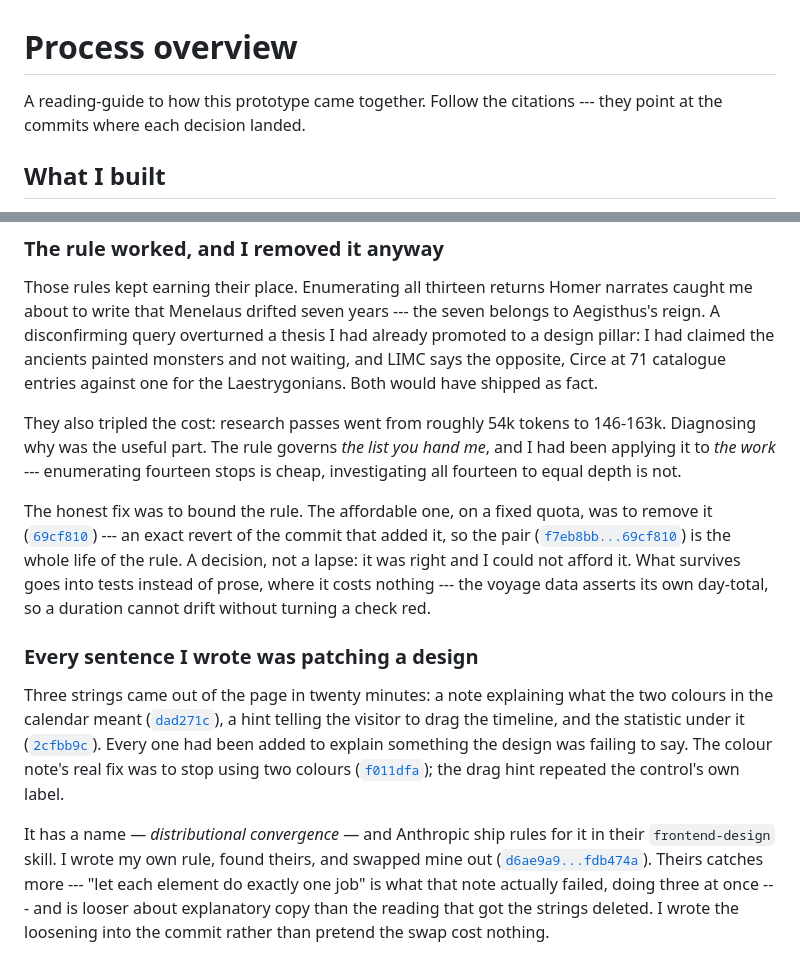
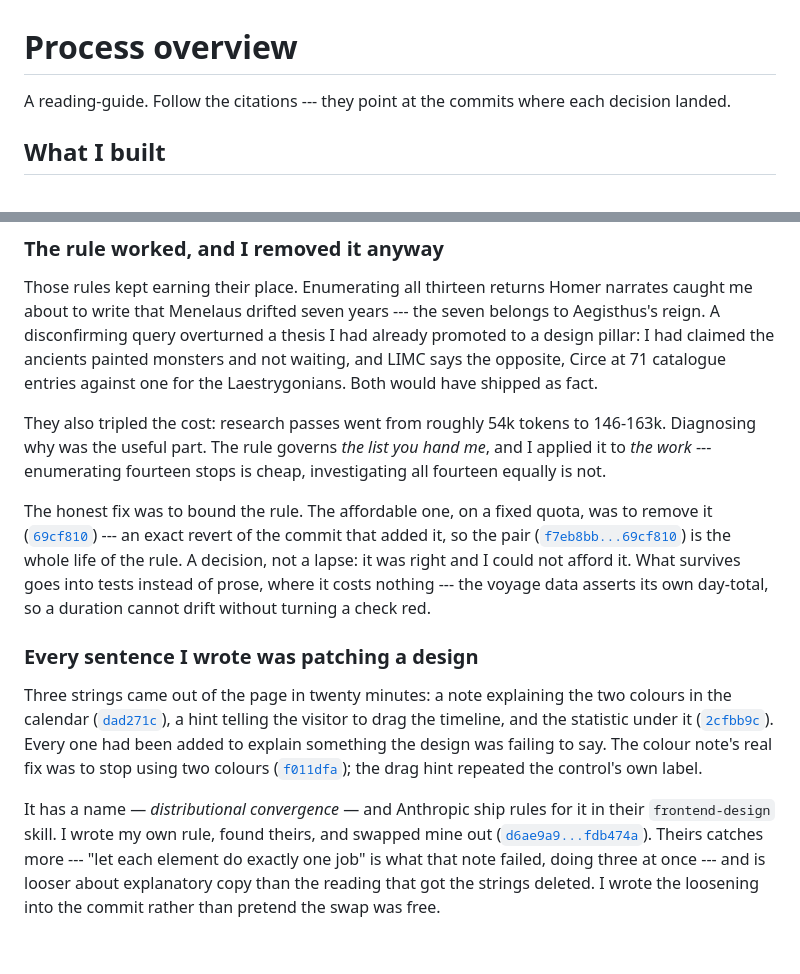
Before and after one commit to comp4020-agentic-coding-studio/comp4020-ass1-DongyangLi6816, a Markdown page: PROCESS.md, 2 parts joined by grey strips. GitHub-like rendering.

Commit message:
docs(process): bring the file inside the word budget
609 to 600. Trimmed, nothing dropped.

Co-Authored-By: Claude Opus 5 (1M context) <noreply@anthropic.com>

```diff
--- a/PROCESS.md
+++ b/PROCESS.md
@@ -1,7 +1,7 @@
 # Process overview
 
-A reading-guide to how this prototype came together. Follow the citations ---
-they point at the commits where each decision landed.
+A reading-guide. Follow the citations --- they point at the commits where each
+decision landed.
 
 ## What I built
 
@@ -41,8 +41,8 @@ entries against one for the Laestrygonians. Both would have shipped as fact.
 
 They also tripled the cost: research passes went from roughly 54k tokens to
 146-163k. Diagnosing why was the useful part. The rule governs *the list you
-hand me*, and I had been applying it to *the work* --- enumerating fourteen
-stops is cheap, investigating all fourteen to equal depth is not.
+hand me*, and I applied it to *the work* --- enumerating fourteen stops is
+cheap, investigating all fourteen equally is not.
 
 The honest fix was to bound the rule. The affordable one, on a fixed quota, was
 to remove it
@@ -56,8 +56,8 @@ cannot drift without turning a check red.
 
 ### Every sentence I wrote was patching a design
 
-Three strings came out of the page in twenty minutes: a note explaining what
-the two colours in the calendar meant
+Three strings came out of the page in twenty minutes: a note explaining the two
+colours in the calendar
 ([`dad271c`](https://github.com/comp4020-agentic-coding-studio/comp4020-ass1-DongyangLi6816/commit/dad271c)),
 a hint telling the visitor to drag the timeline, and the statistic under it
 ([`2cfbb9c`](https://github.com/comp4020-agentic-coding-studio/comp4020-ass1-DongyangLi6816/commit/2cfbb9c)).
@@ -71,6 +71,6 @@ in their `frontend-design` skill. I wrote my own rule, found theirs, and
 swapped mine out
 ([`d6ae9a9...fdb474a`](https://github.com/comp4020-agentic-coding-studio/comp4020-ass1-DongyangLi6816/compare/d6ae9a9...fdb474a)).
 Theirs catches more --- "let each element do exactly one job" is what that note
-actually failed, doing three at once --- and is looser about explanatory copy
-than the reading that got the strings deleted. I wrote the loosening into the
-commit rather than pretend the swap cost nothing.
+failed, doing three at once --- and is looser about explanatory copy than the
+reading that got the strings deleted. I wrote the loosening into the commit
+rather than pretend the swap was free.
```
